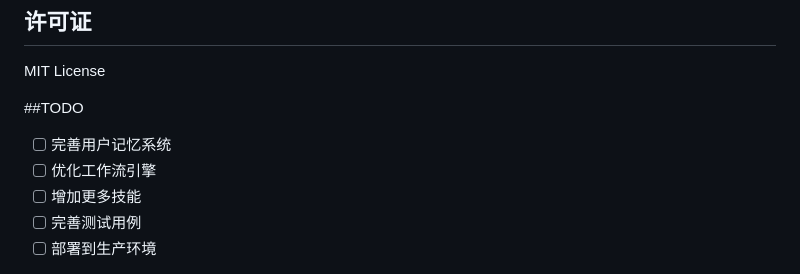
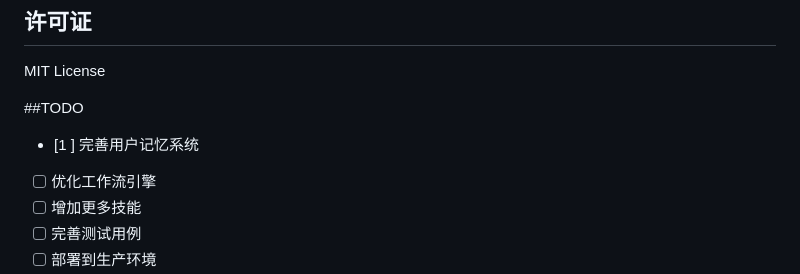
Before and after one commit to xiongdun/dev-matrix, a Markdown page: README.md, the part around the change. Drawn GitHub-style.

Commit message:
完善记忆系统

```diff
--- a/README.md
+++ b/README.md
@@ -186,7 +186,7 @@ cd frontend && npm run build
 MIT License
 
 ##TODO
-- [ ] 完善用户记忆系统
+- [1 ] 完善用户记忆系统
 - [ ] 优化工作流引擎
 - [ ] 增加更多技能
 - [ ] 完善测试用例
```
